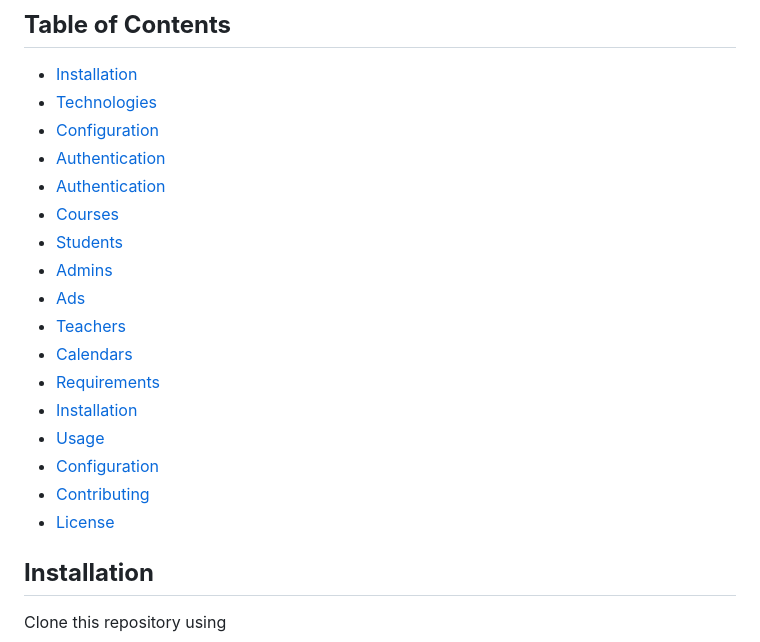
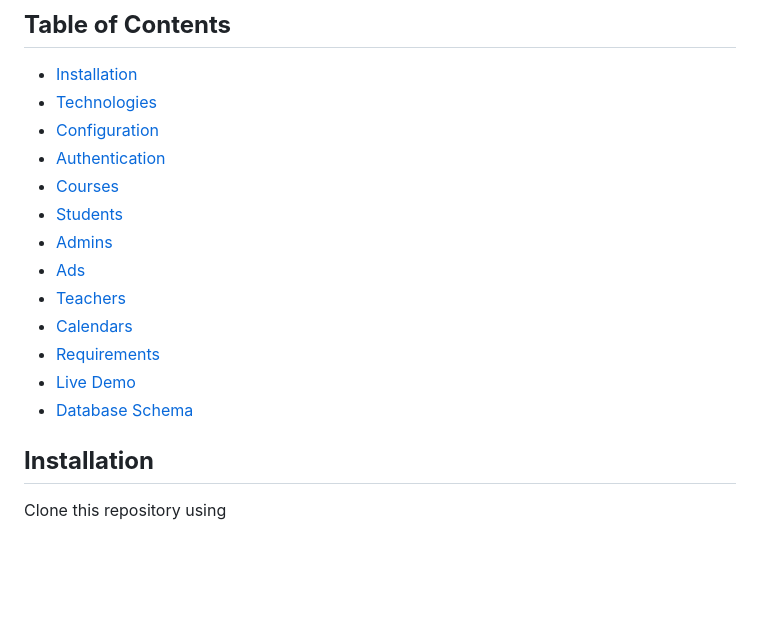
Before and after one commit to ampersandio/poodlebox, a Markdown page: README.md, the part around the change. GitHub-like rendering; blank space fills up the shorter version.

Commit message:
housekeeping: readme fix

```diff
--- a/README.md
+++ b/README.md
@@ -22,7 +22,6 @@ The Poodlebox API provides a platform for managing online courses, student profi
 - [Technologies](#technologies-used)
 - [Configuration](#configuration)
 - [Authentication](#authentication)
-- [Authentication](#authentication)
 - [Courses](#courses)
 - [Students](#students)
 - [Admins](#admins)
@@ -30,11 +29,8 @@ The Poodlebox API provides a platform for managing online courses, student profi
 - [Teachers](#teachers)
 - [Calendars](#calendars)
 - [Requirements](#requirements)
-- [Installation](#installation)
-- [Usage](#usage)
-- [Configuration](#configuration)
-- [Contributing](#contributing)
-- [License](#license)
+- [Live Demo](#live-demo)
+- [Database Schema](#database-schema)
 
 
 ## **Installation**
```
